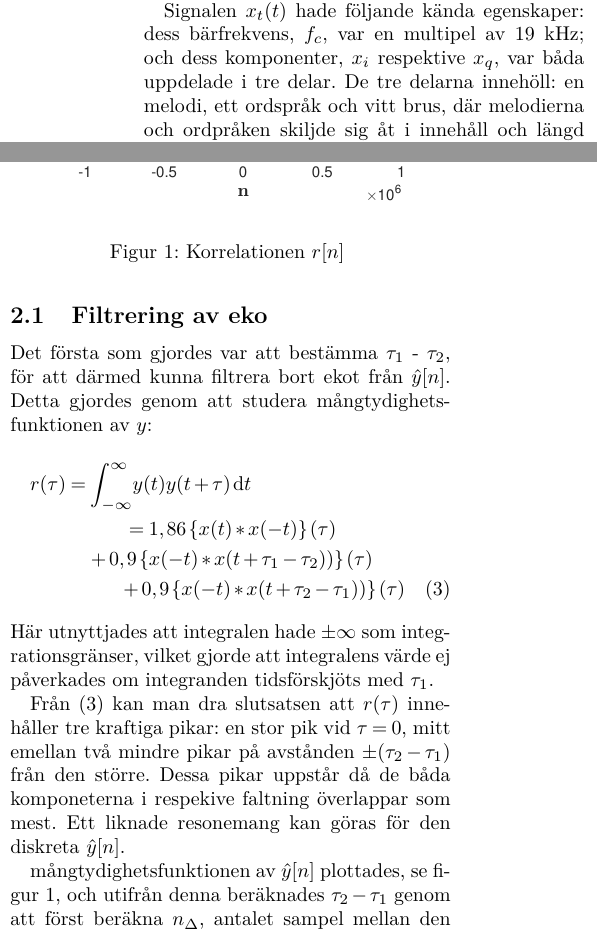
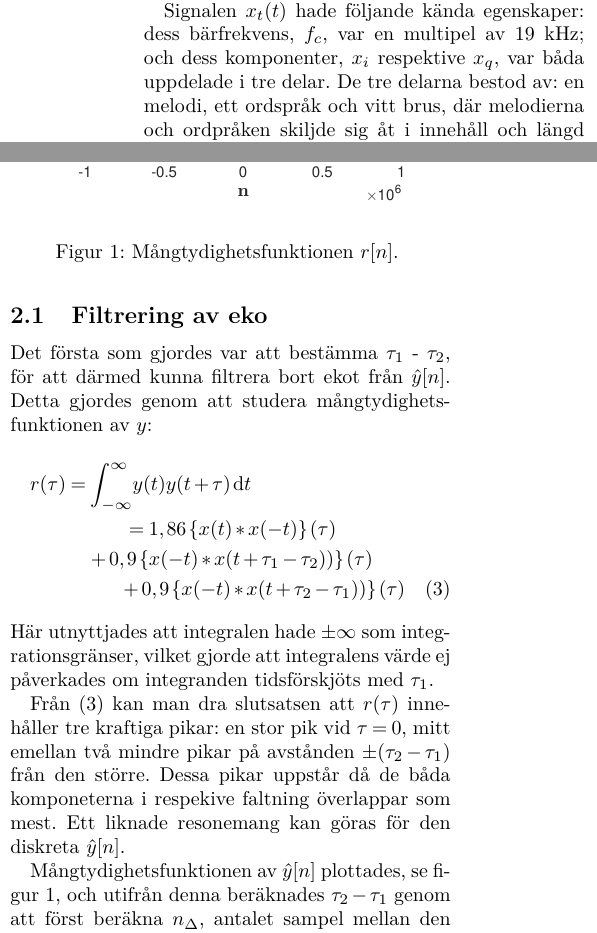
Before and after one commit to arqubusier/labs, a LaTeX document (TSKS10/rapport.tex): two parts of the columns of page 1 of 3, joined at a grey line, cut so that both start at the same text. Compiled offline with pdfLaTeX.

Commit message:
Korrläs 2, komplettering.

```diff
--- a/TSKS10/rapport.tex
+++ b/TSKS10/rapport.tex
@@ -45,10 +45,10 @@ där $x_i(t)$ och $x_q(t)$ utgör $x_t(t)$ och $z(t)$ betecknar
 summan av två ointressanta signaler.
 
 Signalen $x_t(t)$ hade följande kända egenskaper: dess bärfrekvens, $f_c$,
-var en multipel av 19 kHz; och dess komponenter, $x_i$ respektive $x_q$,
-var båda uppdelade i tre delar. De tre delarna innehöll: en melodi, ett
-ordspråk och vitt brus, där melodierna och ordpråken skiljde sig åt i
-innehåll och längd mellan $x_i$ och $x_q$.
+var en multipel av 19 kHz; och dess komponenter, $x_i$ respektive $x_q$, var
+båda uppdelade i tre delar. De tre delarna bestod av: en melodi, ett ordspråk
+och vitt brus, där melodierna och ordpråken skiljde sig åt i innehåll och längd
+mellan $x_i$ och $x_q$.
 
 Den signal som faktiskt mottogs och kunde studeras, $y$, såg på grund av
 ekoeffekter ut på följande vis:
@@ -97,13 +97,10 @@ resonemang kan göras för den diskreta \yhat.
 
 \begin{figure}
     \includegraphics[trim = 0 80mm 0 90mm, clip, width=\linewidth]{fig1.pdf}
-    \caption{
-        Korrelationen $r[n]$
-        \label{fig:z}
-    }
+    \caption{ Mångtydighetsfunktionen $r[n]$. \label{fig:z} }
 \end{figure}
 
-mångtydighetsfunktionen av \yhat  plottades, se figur \ref{fig:z}, och
+Mångtydighetsfunktionen av \yhat  plottades, se figur \ref{fig:z}, och
 utifrån denna beräknades $\tau_2 - \tau_1$ genom att först beräkna
 $n_\Delta$, antalet sampel mellan den mittersta och den högra av ovannämnda
 pikar. Detta räknades sedan om till en tidsdifferens genom att multiplicera
```
Also changed, not shown: TSKS10/rapport.pdf, TSKS10/rapport.tex (6 more changed lines).
